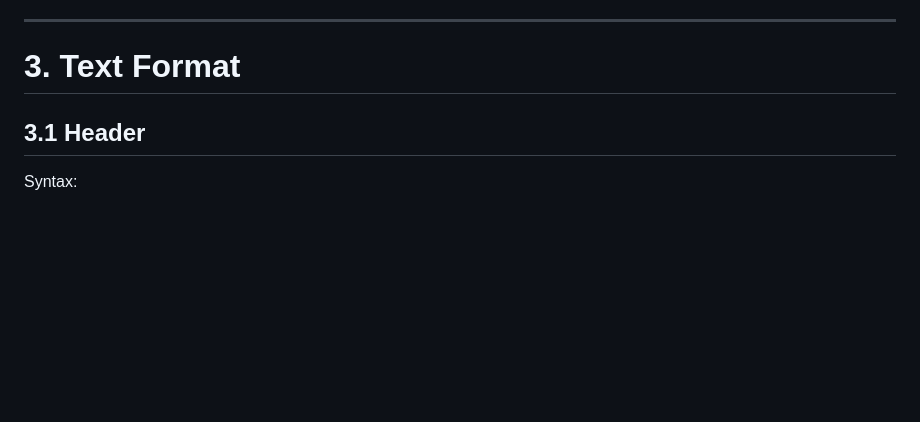
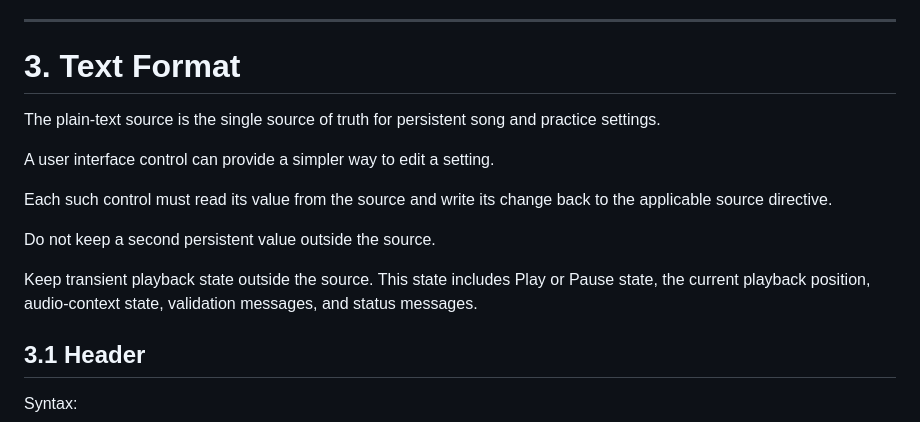
Before and after one commit to volo1st/volo1st.github.io, a Markdown page: ideas/guitar-strumming-backing-track-tool.md, the part around one of its changes. GitHub-like rendering; blank space fills up the shorter version.

```diff
--- a/ideas/guitar-strumming-backing-track-tool.md
+++ b/ideas/guitar-strumming-backing-track-tool.md
@@ -70,6 +70,16 @@ Playback remains unavailable until the full input is valid.
 ---
 
 # 3. Text Format
+
+The plain-text source is the single source of truth for persistent song and practice settings.
+
+A user interface control can provide a simpler way to edit a setting.
+
+Each such control must read its value from the source and write its change back to the applicable source directive.
+
+Do not keep a second persistent value outside the source.
+
+Keep transient playback state outside the source. This state includes Play or Pause state, the current playback position, audio-context state, validation messages, and status messages.
 
 ## 3.1 Header
 
```
Also changed, not shown: other parts of ideas/guitar-strumming-backing-track-tool.md (+56 -0 lines).
